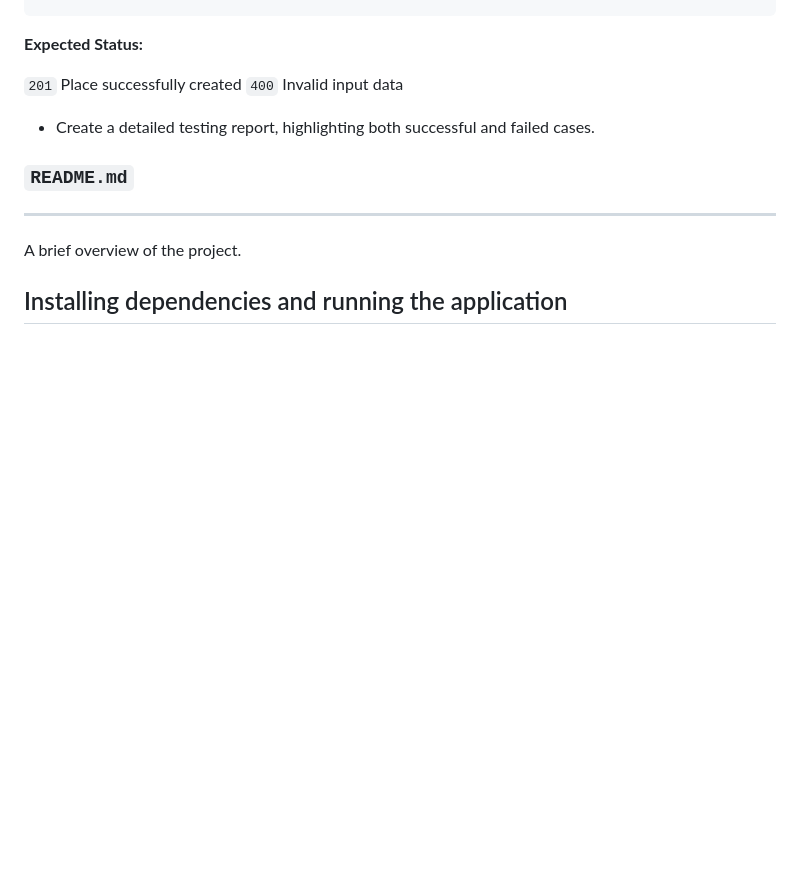
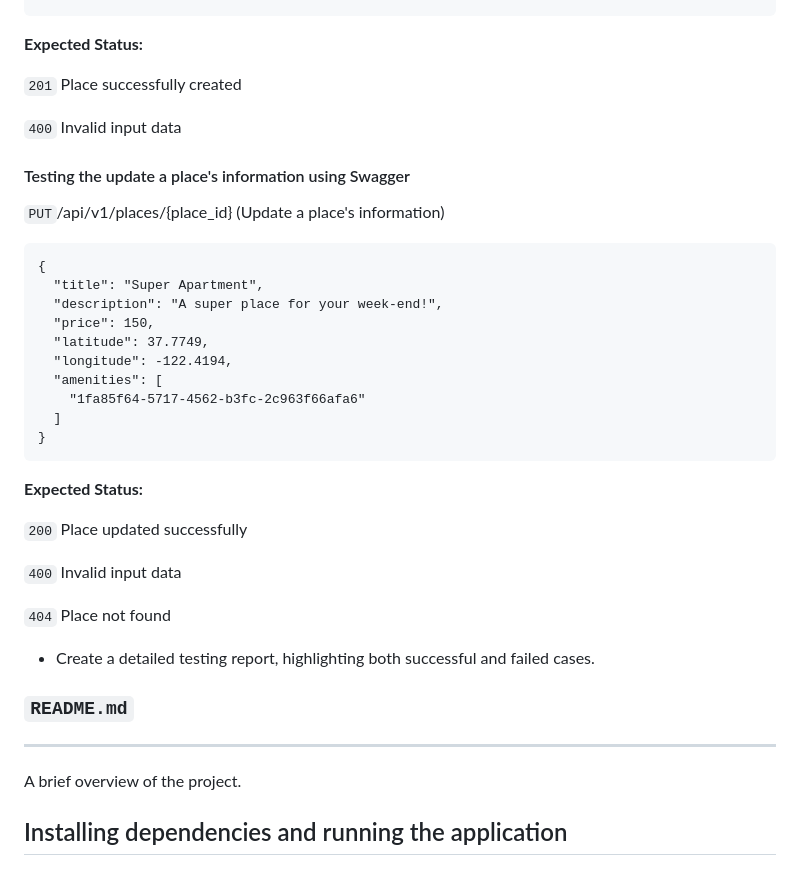
Before and after one commit to JulieRaph/holbertonschool-hbnb, a Markdown page: part2/hbnb/README.md, the part around the change. Drawn GitHub-style; blank space fills up the shorter version.

Commit message:
Update README.md swagger status code

````diff
--- a/part2/hbnb/README.md
+++ b/part2/hbnb/README.md
@@ -270,7 +270,32 @@ curl -X POST "http://127.0.0.1:5000/api/v1/users/" -H "Content-Type: application
 **Expected Status:**
 
 `201`  Place successfully created
+
 `400`  Invalid input data
+
+#### Testing the update a place's information using Swagger
+
+`PUT`/api/v1/places/{place_id} (Update a place's information)
+```
+{
+  "title": "Super Apartment",
+  "description": "A super place for your week-end!",
+  "price": 150,
+  "latitude": 37.7749,
+  "longitude": -122.4194,
+  "amenities": [
+    "1fa85f64-5717-4562-b3fc-2c963f66afa6"
+  ]
+}
+```
+**Expected Status:**
+
+`200`  	Place updated successfully
+
+`400`   Invalid input data
+
+`404`   Place not found
+
 
 * Create a detailed testing report, highlighting both successful and failed cases.
 
````
